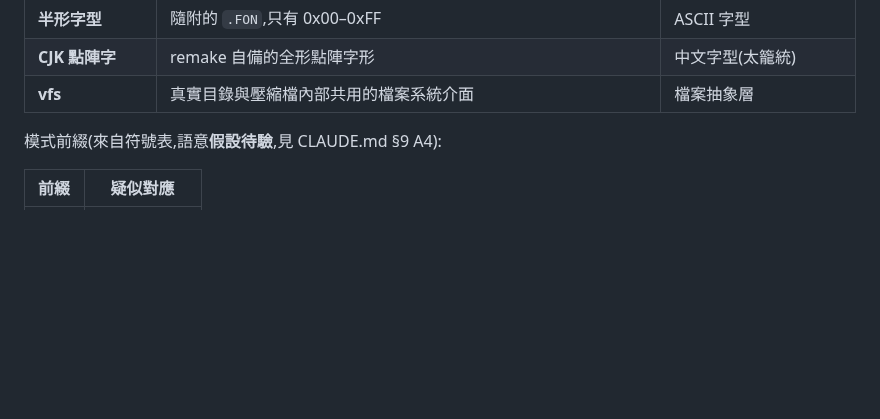
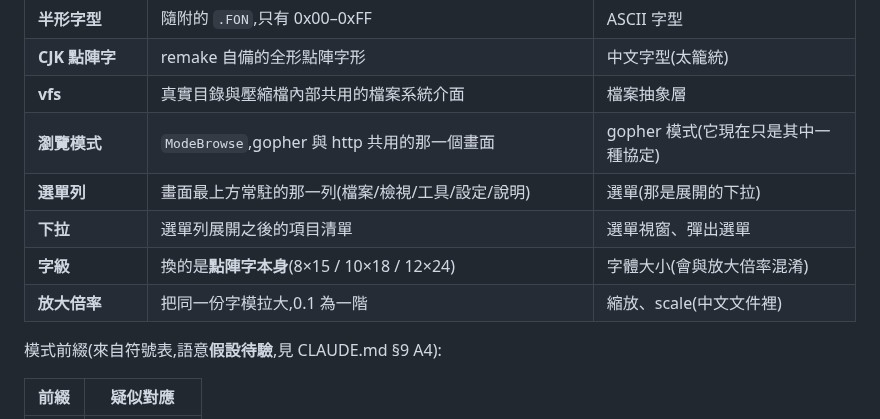
Before and after one commit to wicanr2/wincv-remake, a Markdown page: CONTEXT.md, the part around the change. Rendered like a GitHub page; blank space fills up the shorter version.

```diff
--- a/CONTEXT.md
+++ b/CONTEXT.md
@@ -21,6 +21,11 @@
 | **半形字型** | 隨附的 `.FON`,只有 0x00–0xFF | ASCII 字型 |
 | **CJK 點陣字** | remake 自備的全形點陣字形 | 中文字型(太籠統) |
 | **vfs** | 真實目錄與壓縮檔內部共用的檔案系統介面 | 檔案抽象層 |
+| **瀏覽模式** | `ModeBrowse`,gopher 與 http 共用的那一個畫面 | gopher 模式(它現在只是其中一種協定) |
+| **選單列** | 畫面最上方常駐的那一列(檔案/檢視/工具/設定/說明) | 選單(那是展開的下拉) |
+| **下拉** | 選單列展開之後的項目清單 | 選單視窗、彈出選單 |
+| **字級** | 換的是**點陣字本身**(8×15 / 10×18 / 12×24) | 字體大小(會與放大倍率混淆) |
+| **放大倍率** | 把同一份字模拉大,0.1 為一階 | 縮放、scale(中文文件裡) |
 
 模式前綴(來自符號表,語意**假設待驗**,見 CLAUDE.md §9 A4):
 
```
Also changed, not shown: CLAUDE.md (+1 -0 lines), docs/ui/web-cjk.png (added), docs/ui/web-example.png (added), 14 other files.
